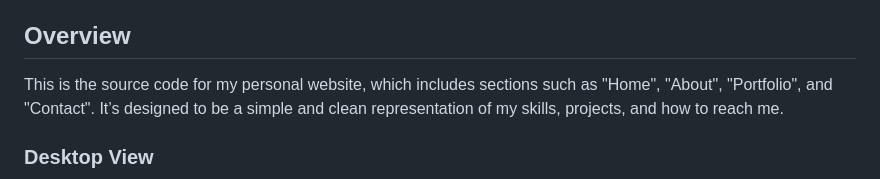
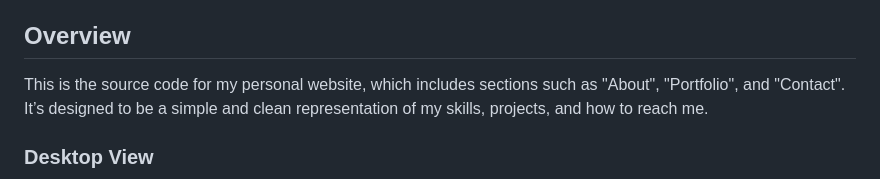
Before and after one commit to Iqbolshoh/template-personal-website, a Markdown page: README.md, the part around the change. Rendered like a GitHub page.

```diff
--- a/README.md
+++ b/README.md
@@ -16,7 +16,7 @@ Welcome to my personal website repository. This website showcases my work as a F
 
 ## Overview
 
-This is the source code for my personal website, which includes sections such as "Home", "About", "Portfolio", and "Contact". It’s designed to be a simple and clean representation of my skills, projects, and how to reach me.
+This is the source code for my personal website, which includes sections such as "About", "Portfolio", and "Contact". It’s designed to be a simple and clean representation of my skills, projects, and how to reach me.
 
 ### Desktop View
 ![Page about](./images/desktop-1(about).png)
```
